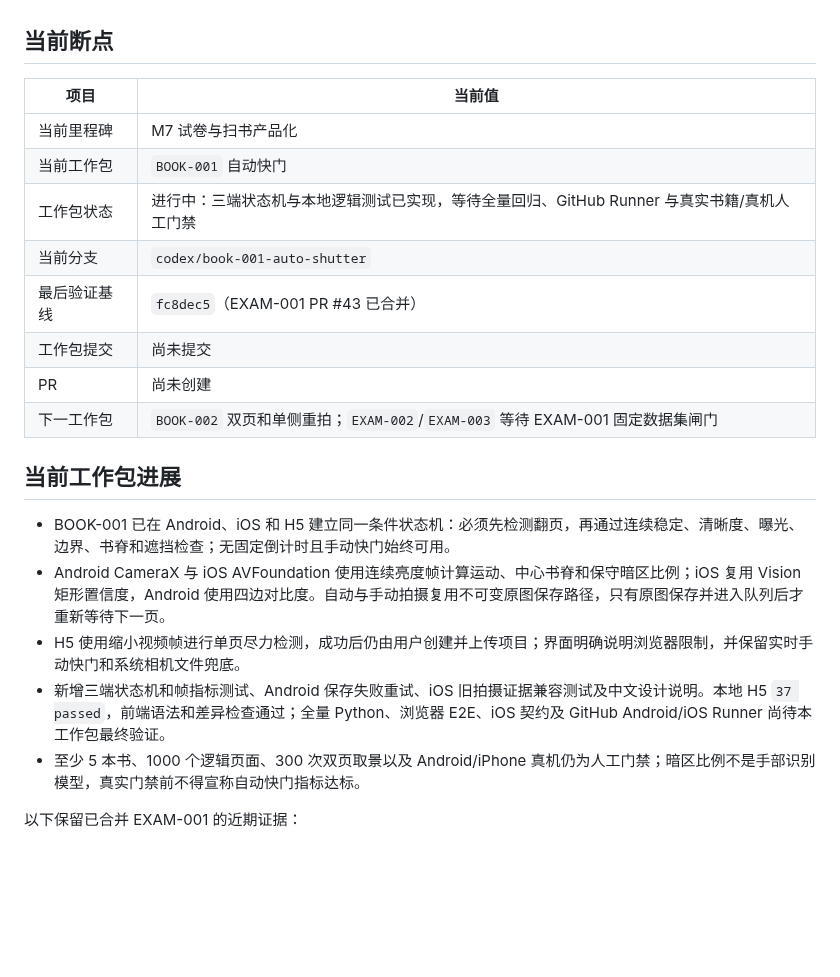
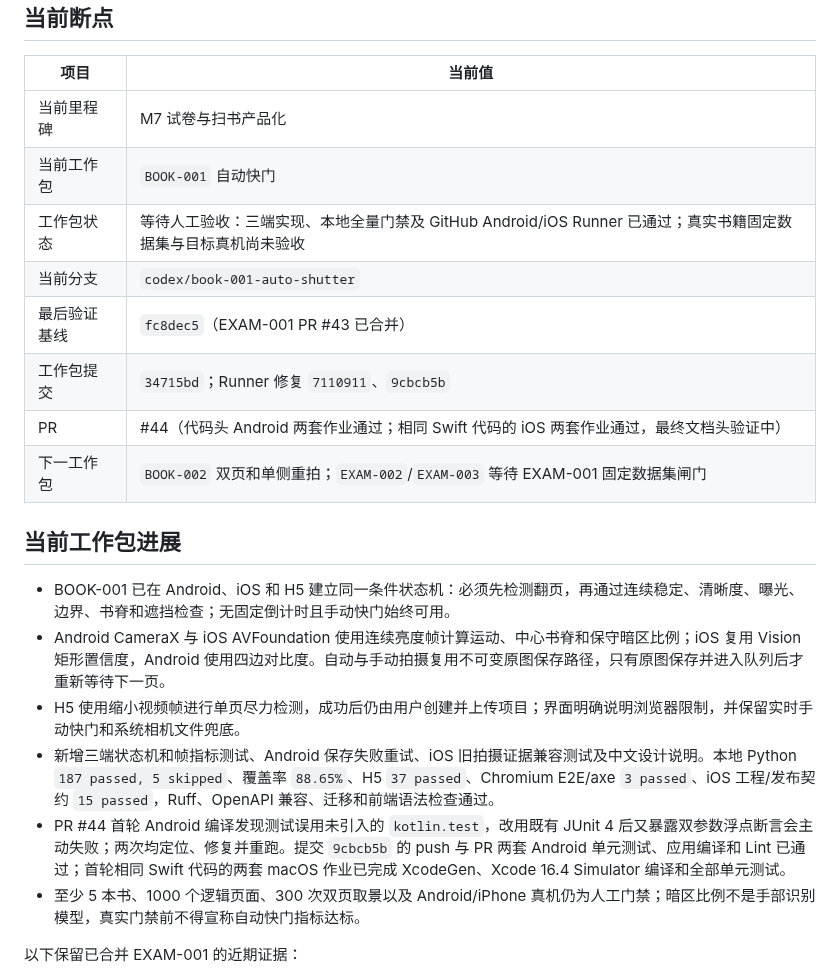
Before and after one commit to j4meshub/SmartScan, a Markdown page: docs/CODEX_PROGRESS.md, the part around the change. Drawn GitHub-style; blank space fills up the shorter version.

Commit message:
docs: 记录自动快门验证证据
登记本地全量回归、Android Runner 修复过程和 iOS Simulator 编译证据，将 BOOK-001 转入真实书籍与目标真机人工验收。

```diff
--- a/docs/CODEX_PROGRESS.md
+++ b/docs/CODEX_PROGRESS.md
@@ -8,11 +8,11 @@
 |---|---|
 | 当前里程碑 | M7 试卷与扫书产品化 |
 | 当前工作包 | `BOOK-001` 自动快门 |
-| 工作包状态 | 进行中：三端状态机与本地逻辑测试已实现，等待全量回归、GitHub Runner 与真实书籍/真机人工门禁 |
+| 工作包状态 | 等待人工验收：三端实现、本地全量门禁及 GitHub Android/iOS Runner 已通过；真实书籍固定数据集与目标真机尚未验收 |
 | 当前分支 | `codex/book-001-auto-shutter` |
 | 最后验证基线 | `fc8dec5`（EXAM-001 PR #43 已合并） |
-| 工作包提交 | 尚未提交 |
-| PR | 尚未创建 |
+| 工作包提交 | `34715bd`；Runner 修复 `7110911`、`9cbcb5b` |
+| PR | #44（代码头 Android 两套作业通过；相同 Swift 代码的 iOS 两套作业通过，最终文档头验证中） |
 | 下一工作包 | `BOOK-002` 双页和单侧重拍；`EXAM-002`/`EXAM-003` 等待 EXAM-001 固定数据集闸门 |
 
 ## 当前工作包进展
@@ -20,7 +20,8 @@
 - BOOK-001 已在 Android、iOS 和 H5 建立同一条件状态机：必须先检测翻页，再通过连续稳定、清晰度、曝光、边界、书脊和遮挡检查；无固定倒计时且手动快门始终可用。
 - Android CameraX 与 iOS AVFoundation 使用连续亮度帧计算运动、中心书脊和保守暗区比例；iOS 复用 Vision 矩形置信度，Android 使用四边对比度。自动与手动拍摄复用不可变原图保存路径，只有原图保存并进入队列后才重新等待下一页。
 - H5 使用缩小视频帧进行单页尽力检测，成功后仍由用户创建并上传项目；界面明确说明浏览器限制，并保留实时手动快门和系统相机文件兜底。
-- 新增三端状态机和帧指标测试、Android 保存失败重试、iOS 旧拍摄证据兼容测试及中文设计说明。本地 H5 `37 passed`，前端语法和差异检查通过；全量 Python、浏览器 E2E、iOS 契约及 GitHub Android/iOS Runner 尚待本工作包最终验证。
+- 新增三端状态机和帧指标测试、Android 保存失败重试、iOS 旧拍摄证据兼容测试及中文设计说明。本地 Python `187 passed, 5 skipped`、覆盖率 `88.65%`、H5 `37 passed`、Chromium E2E/axe `3 passed`、iOS 工程/发布契约 `15 passed`，Ruff、OpenAPI 兼容、迁移和前端语法检查通过。
+- PR #44 首轮 Android 编译发现测试误用未引入的 `kotlin.test`，改用既有 JUnit 4 后又暴露双参数浮点断言会主动失败；两次均定位、修复并重跑。提交 `9cbcb5b` 的 push 与 PR 两套 Android 单元测试、应用编译和 Lint 已通过；首轮相同 Swift 代码的两套 macOS 作业已完成 XcodeGen、Xcode 16.4 Simulator 编译和全部单元测试。
 - 至少 5 本书、1000 个逻辑页面、300 次双页取景以及 Android/iPhone 真机仍为人工门禁；暗区比例不是手部识别模型，真实门禁前不得宣称自动快门指标达标。
 
 以下保留已合并 EXAM-001 的近期证据：
```
Also changed, not shown: docs/CODEX_EXECUTION_PLAN.md (+1 -1 lines), docs/IMPLEMENTATION_STATUS.md (+1 -1 lines).
